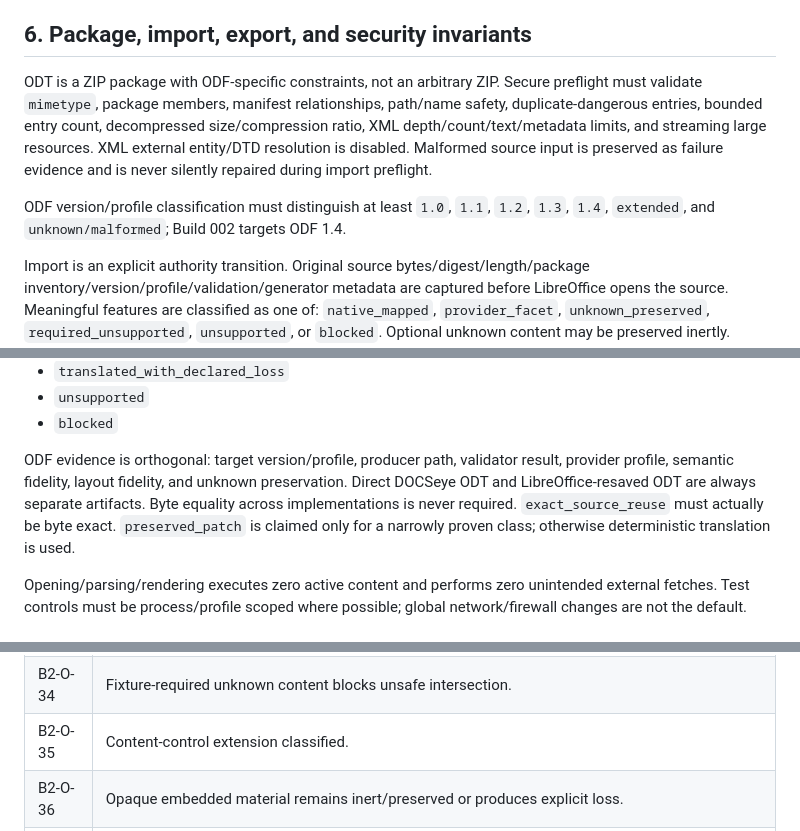
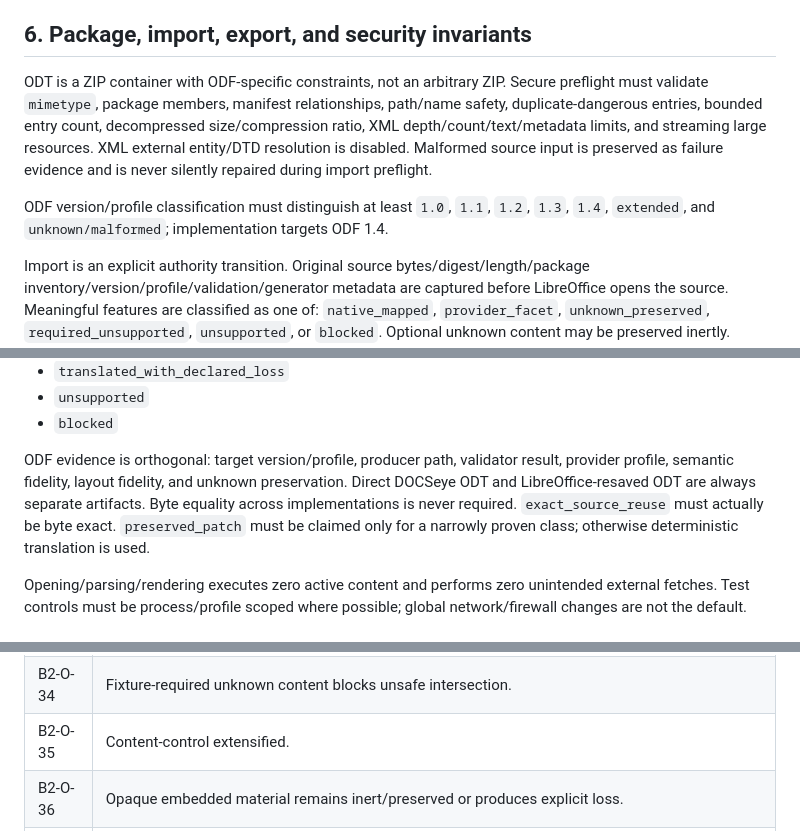
Before and after one commit to StealthEyeLLC/DOCSeye, a Markdown page: docs/10-BUILD-002-FREEZE.md, 3 parts joined by grey strips. Drawn GitHub-style.

```diff
--- a/docs/10-BUILD-002-FREEZE.md
+++ b/docs/10-BUILD-002-FREEZE.md
@@ -109,9 +109,9 @@ LibreOffice opening a file proves application compatibility only. Schema validit
 
 ## 6. Package, import, export, and security invariants
 
-ODT is a ZIP package with ODF-specific constraints, not an arbitrary ZIP. Secure preflight must validate `mimetype`, package members, manifest relationships, path/name safety, duplicate-dangerous entries, bounded entry count, decompressed size/compression ratio, XML depth/count/text/metadata limits, and streaming large resources. XML external entity/DTD resolution is disabled. Malformed source input is preserved as failure evidence and is never silently repaired during import preflight.
+ODT is a ZIP container with ODF-specific constraints, not an arbitrary ZIP. Secure preflight must validate `mimetype`, package members, manifest relationships, path/name safety, duplicate-dangerous entries, bounded entry count, decompressed size/compression ratio, XML depth/count/text/metadata limits, and streaming large resources. XML external entity/DTD resolution is disabled. Malformed source input is preserved as failure evidence and is never silently repaired during import preflight.
 
-ODF version/profile classification must distinguish at least `1.0`, `1.1`, `1.2`, `1.3`, `1.4`, `extended`, and `unknown/malformed`; Build 002 targets ODF 1.4.
+ODF version/profile classification must distinguish at least `1.0`, `1.1`, `1.2`, `1.3`, `1.4`, `extended`, and `unknown/malformed`; implementation targets ODF 1.4.
 
 Import is an explicit authority transition. Original source bytes/digest/length/package inventory/version/profile/validation/generator metadata are captured before LibreOffice opens the source. Meaningful features are classified as one of: `native_mapped`, `provider_facet`, `unknown_preserved`, `required_unsupported`, `unsupported`, or `blocked`. Optional unknown content may be preserved inertly. Fixture-required unknown meaning blocks an intersecting conversion/edit when it cannot be safely preserved. Macros/scripts, linked images/sections, and embedded objects never execute or fetch automatically.
 
@@ -124,7 +124,7 @@ The six accepted export semantic outcomes remain exactly:
 - `unsupported`
 - `blocked`
 
-ODF evidence is orthogonal: target version/profile, producer path, validator result, provider profile, semantic fidelity, layout fidelity, and unknown preservation. Direct DOCSeye ODT and LibreOffice-resaved ODT are always separate artifacts. Byte equality across implementations is never required. `exact_source_reuse` must actually be byte exact. `preserved_patch` is claimed only for a narrowly proven class; otherwise deterministic translation is used.
+ODF evidence is orthogonal: target version/profile, producer path, validator result, provider profile, semantic fidelity, layout fidelity, and unknown preservation. Direct DOCSeye ODT and LibreOffice-resaved ODT are always separate artifacts. Byte equality across implementations is never required. `exact_source_reuse` must actually be byte exact. `preserved_patch` must be claimed only for a narrowly proven class; otherwise deterministic translation is used.
 
 Opening/parsing/rendering executes zero active content and performs zero unintended external fetches. Test controls must be process/profile scoped where possible; global network/firewall changes are not the default.
 
@@ -210,7 +210,7 @@ Cases are frozen before implementation-specific acceptance fixes. B2-O-47 is inf
 | B2-O-32 | Controlled Extended ODF validation/classification. |
 | B2-O-33 | Optional unknown content preserved. |
 | B2-O-34 | Fixture-required unknown content blocks unsafe intersection. |
-| B2-O-35 | Content-control extension classified. |
+| B2-O-35 | Content-control extensified. |
 | B2-O-36 | Opaque embedded material remains inert/preserved or produces explicit loss. |
 | B2-O-37 | Macro/script content never executes. |
 | B2-O-38 | Automatic external network/link activity remains zero. |
```
Also changed, not shown: other parts of docs/10-BUILD-002-FREEZE.md (+2 -2 lines).
